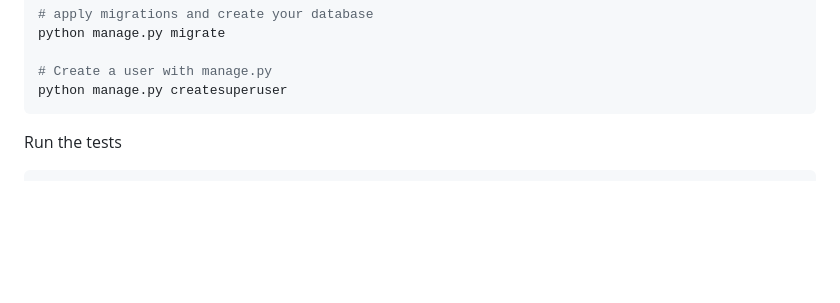
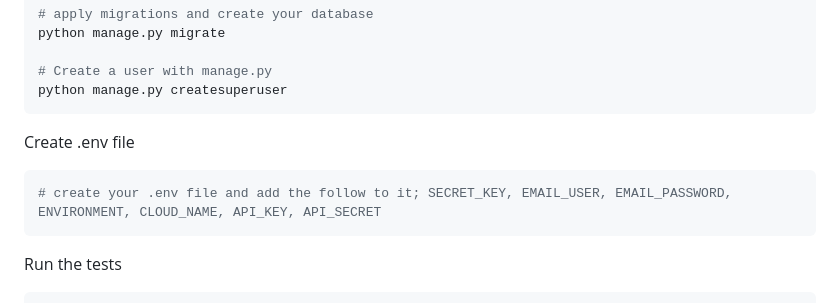
Before and after one commit to dev-great/orerestaurant, a Markdown page: README.md, the part around the change. Rendered like a GitHub page; blank space fills up the shorter version.

````diff
--- a/README.md
+++ b/README.md
@@ -115,6 +115,13 @@ python manage.py migrate
 # Create a user with manage.py
 python manage.py createsuperuser
 ```
+
+Create .env file
+
+```bash
+# create your .env file and add the follow to it; SECRET_KEY, EMAIL_USER, EMAIL_PASSWORD, ENVIRONMENT, CLOUD_NAME, API_KEY, API_SECRET
+```
+
 Run the tests
 
 ```bash
````
